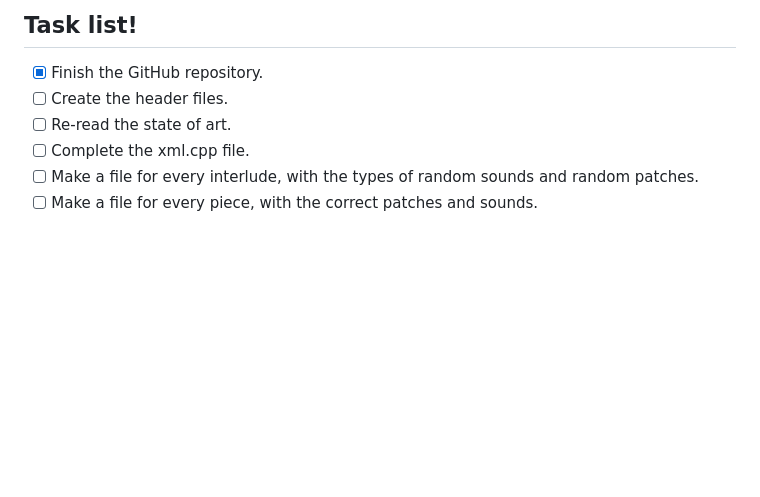
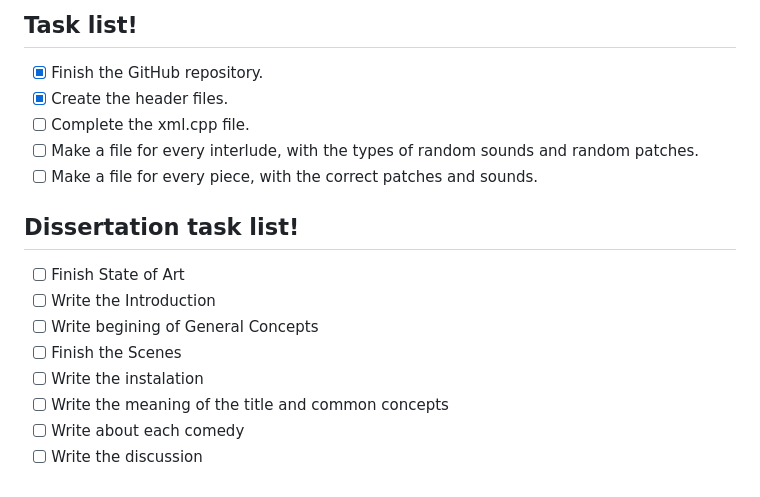
Before and after one commit to tquintas/ComediasThesis, a Markdown page: README.md, the part around the change. GitHub-like rendering; blank space fills up the shorter version.

Commit message:
add tasks

```diff
--- a/README.md
+++ b/README.md
@@ -43,8 +43,18 @@ You can, then, start playing! Good luck! :D
 ## Task list!
 
 - [x] Finish the GitHub repository.
-- [ ] Create the header files.
-- [ ] Re-read the state of art.
+- [x] Create the header files.
 - [ ] Complete the xml.cpp file.
 - [ ] Make a file for every interlude, with the types of random sounds and random patches.
 - [ ] Make a file for every piece, with the correct patches and sounds.
+
+## Dissertation task list!
+
+- [ ] Finish State of Art
+- [ ] Write the Introduction
+- [ ] Write begining of General Concepts
+- [ ] Finish the Scenes
+- [ ] Write the instalation
+- [ ] Write the meaning of the title and common concepts
+- [ ] Write about each comedy
+- [ ] Write the discussion
```
